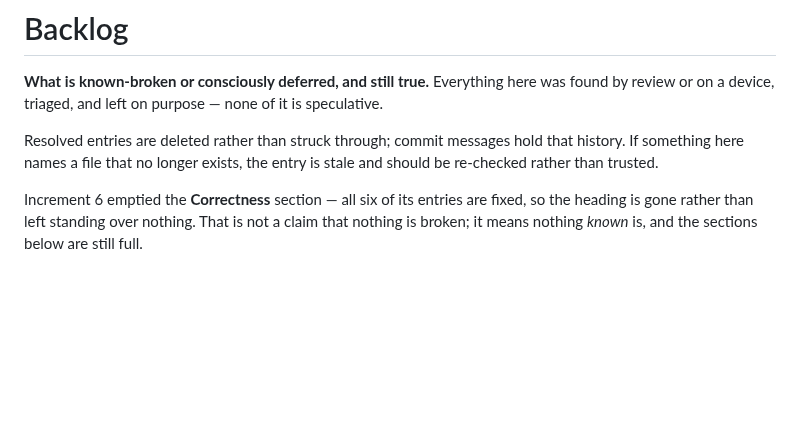
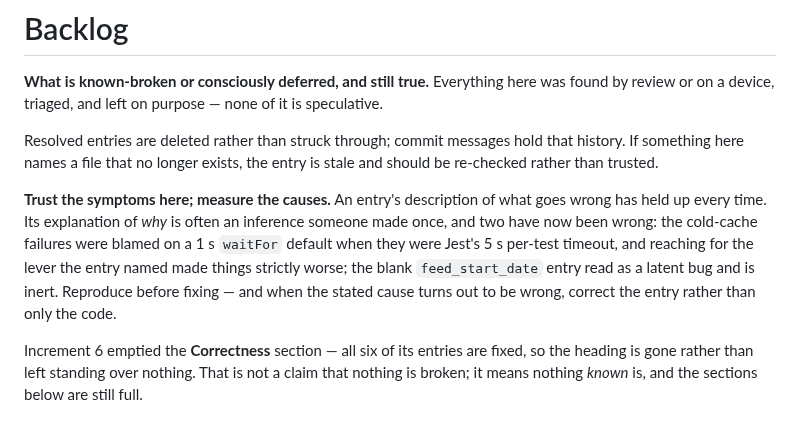
Before and after one commit to choytr/where-da-bus, a Markdown page: docs/backlog.md, the part around the change. Rendered like a GitHub page; blank space fills up the shorter version.

```diff
--- a/docs/backlog.md
+++ b/docs/backlog.md
@@ -7,6 +7,15 @@ it is speculative.
 Resolved entries are deleted rather than struck through; commit messages hold
 that history. If something here names a file that no longer exists, the entry is
 stale and should be re-checked rather than trusted.
+
+**Trust the symptoms here; measure the causes.** An entry's description of what
+goes wrong has held up every time. Its explanation of *why* is often an
+inference someone made once, and two have now been wrong: the cold-cache
+failures were blamed on a 1 s `waitFor` default when they were Jest's 5 s
+per-test timeout, and reaching for the lever the entry named made things
+strictly worse; the blank `feed_start_date` entry read as a latent bug and is
+inert. Reproduce before fixing — and when the stated cause turns out to be
+wrong, correct the entry rather than only the code.
 
 Increment 6 emptied the **Correctness** section — all six of its entries are
 fixed, so the heading is gone rather than left standing over nothing. That is
```
Also changed, not shown: docs/handoff.md (+42 -31 lines).
